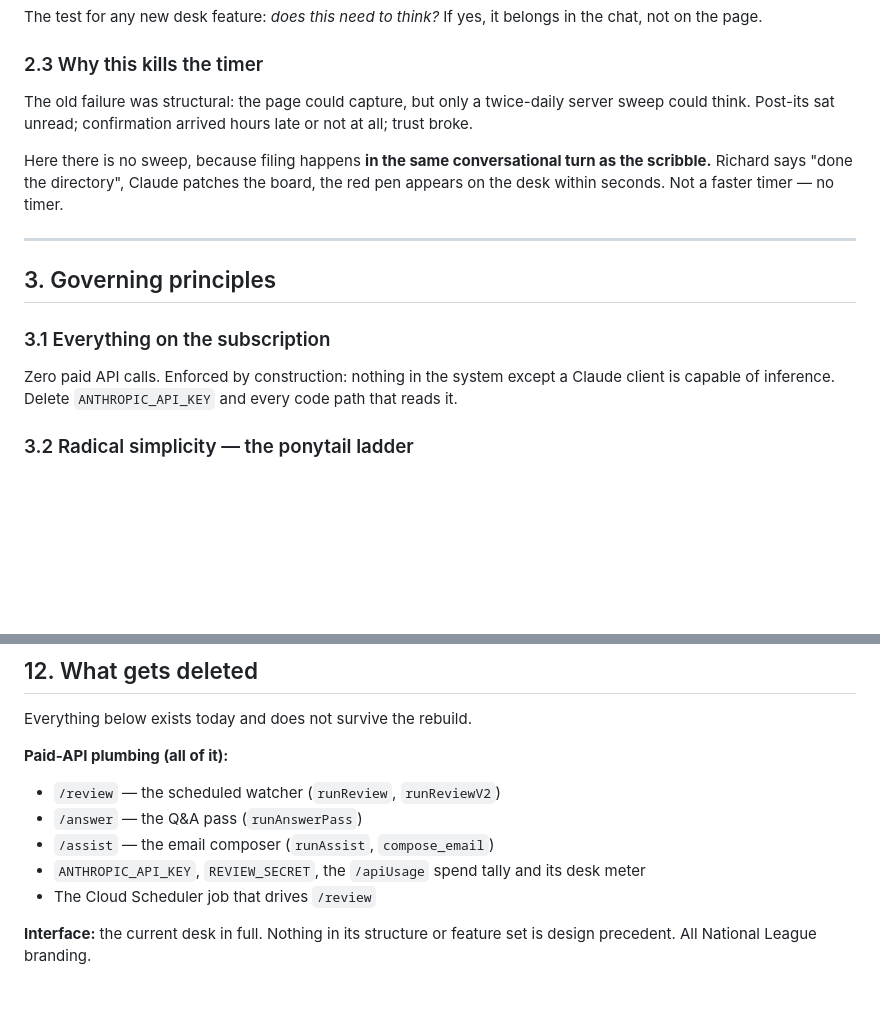
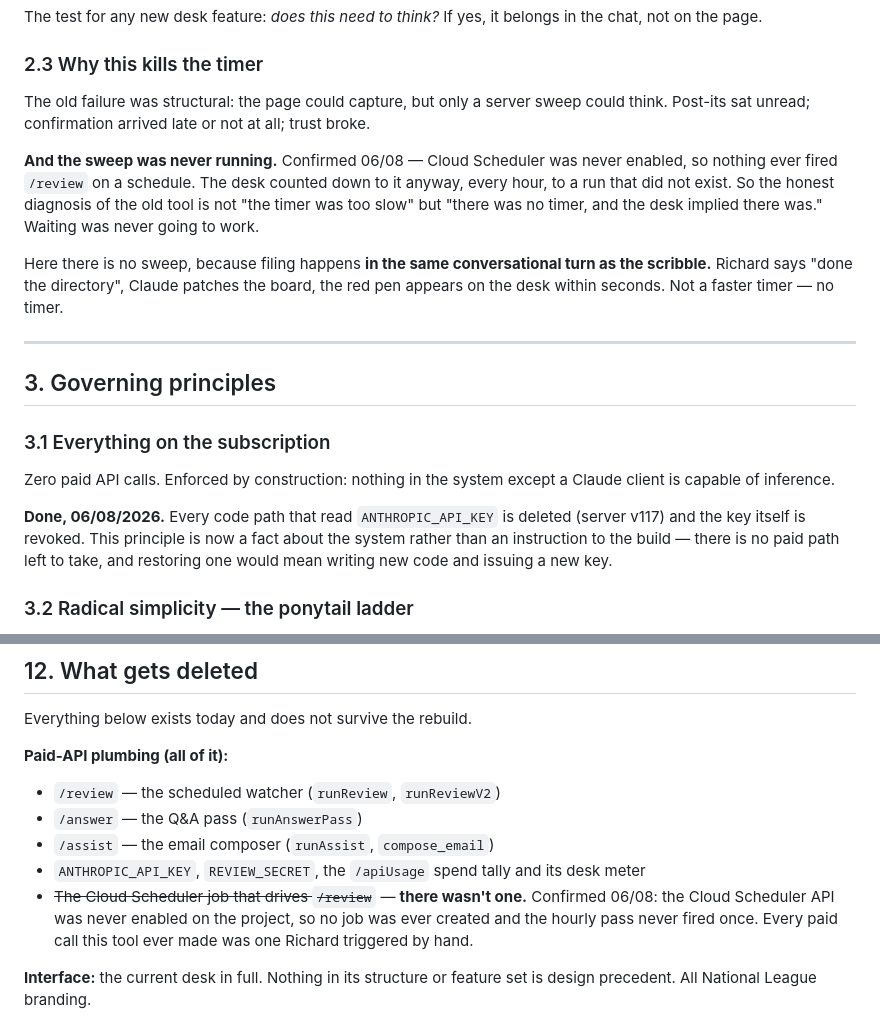
Before and after one commit to rckdo/morning-walks, a Markdown page: POSTITPA.md, 2 parts joined by grey strips. Drawn GitHub-style; blank space fills up the shorter version.

```diff
--- a/POSTITPA.md
+++ b/POSTITPA.md
@@ -64,7 +64,9 @@ The test for any new desk feature: *does this need to think?* If yes, it belongs
 
 ### 2.3 Why this kills the timer
 
-The old failure was structural: the page could capture, but only a twice-daily server sweep could think. Post-its sat unread; confirmation arrived hours late or not at all; trust broke.
+The old failure was structural: the page could capture, but only a server sweep could think. Post-its sat unread; confirmation arrived late or not at all; trust broke.
+
+**And the sweep was never running.** Confirmed 06/08 — Cloud Scheduler was never enabled, so nothing ever fired `/review` on a schedule. The desk counted down to it anyway, every hour, to a run that did not exist. So the honest diagnosis of the old tool is not "the timer was too slow" but "there was no timer, and the desk implied there was." Waiting was never going to work.
 
 Here there is no sweep, because filing happens **in the same conversational turn as the scribble.** Richard says "done the directory", Claude patches the board, the red pen appears on the desk within seconds. Not a faster timer — no timer.
 
@@ -73,7 +75,9 @@ Here there is no sweep, because filing happens **in the same conversational turn
 ## 3. Governing principles
 
 ### 3.1 Everything on the subscription
-Zero paid API calls. Enforced by construction: nothing in the system except a Claude client is capable of inference. Delete `ANTHROPIC_API_KEY` and every code path that reads it.
+Zero paid API calls. Enforced by construction: nothing in the system except a Claude client is capable of inference.
+
+**Done, 06/08/2026.** Every code path that read `ANTHROPIC_API_KEY` is deleted (server v117) and the key itself is revoked. This principle is now a fact about the system rather than an instruction to the build — there is no paid path left to take, and restoring one would mean writing new code and issuing a new key.
 
 ### 3.2 Radical simplicity — the ponytail ladder
 Before adding anything, walk the ladder and stop at the first rung that works: *Does this need to exist? → Already in the codebase? → Stdlib? → Native platform? → An existing dependency? → Can it be one line? → Only then, the minimum.*
@@ -199,7 +203,7 @@ Everything below exists today and does not survive the rebuild.
 - `/answer` — the Q&A pass (`runAnswerPass`)
 - `/assist` — the email composer (`runAssist`, `compose_email`)
 - `ANTHROPIC_API_KEY`, `REVIEW_SECRET`, the `/apiUsage` spend tally and its desk meter
-- The Cloud Scheduler job that drives `/review`
+- ~~The Cloud Scheduler job that drives `/review`~~ — **there wasn't one.** Confirmed 06/08: the Cloud Scheduler API was never enabled on the project, so no job was ever created and the hourly pass never fired once. Every paid call this tool ever made was one Richard triggered by hand.
 
 **Interface:** the current desk in full. Nothing in its structure or feature set is design precedent. All National League branding.
 
```
Also changed, not shown: GOTCHAS.md (+5 -1 lines), SELF-KNOWLEDGE.md (+12 -0 lines).
